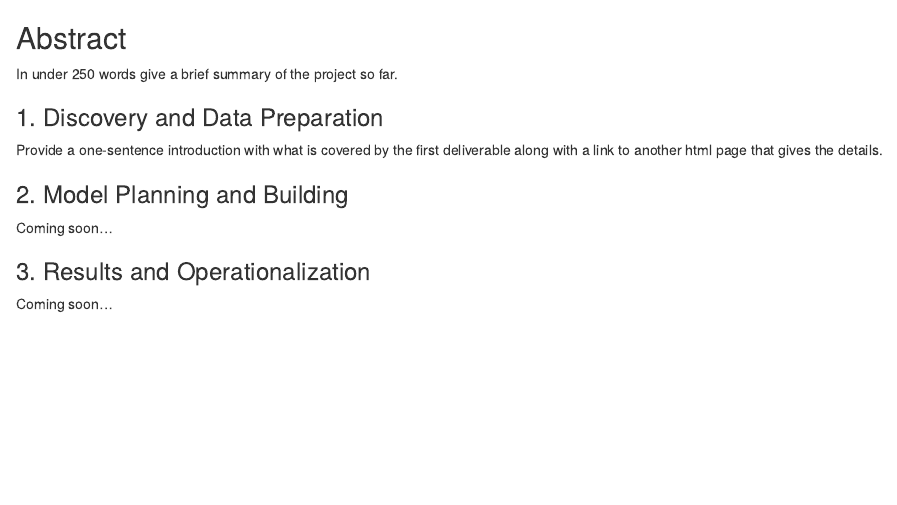
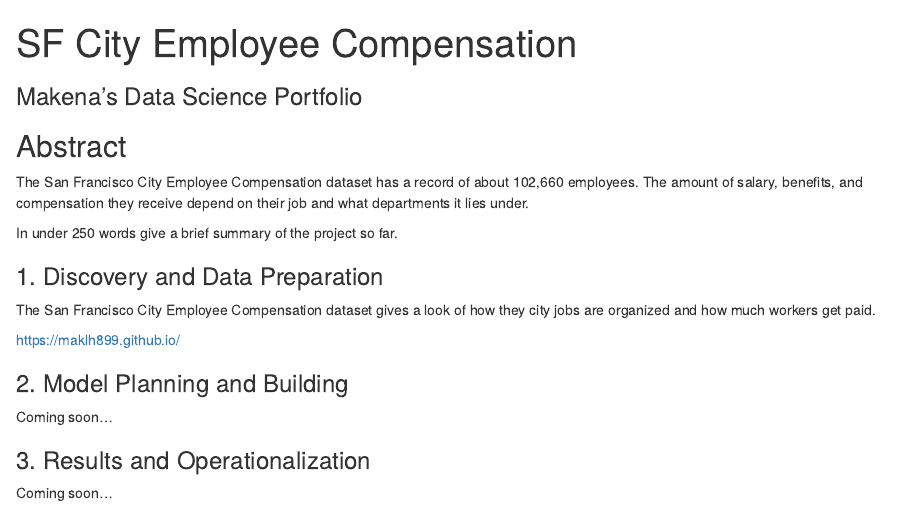
Before and after one commit to introdsci/DataScience-maklh899, an R Markdown document (index.Rmd): the page in a window 1100 px wide, from its top. Rendered offline with R 4.5, knitr and Pandoc, with nearby package versions.

Commit message:
add index.Rmd

```diff
--- a/index.Rmd
+++ b/index.Rmd
@@ -1,6 +1,6 @@
 ---
-title: " " #replace the title with something short and catchy to represent your project
-subtitle: "____'s Data Science Portfolio" #replace blank with your name
+title: "SF City Employee Compensation"
+subtitle: "Makena's Data Science Portfolio"
 output:
   html_document:
     df_print: paged
@@ -8,11 +8,15 @@ output:
 
 ## Abstract
 
+The San Francisco City Employee Compensation dataset has a record of about 102,660 employees. The amount of salary, benefits, and compensation they receive depend on their job and what departments it lies under.
+
 In under 250 words give a brief summary of the project so far.
 
 ### 1. Discovery and Data Preparation
 
-Provide a one-sentence introduction with what is covered by the first deliverable along with a link to another html page that gives the details.
+The San Francisco City Employee Compensation dataset gives a look of how they city jobs are organized and how much workers get paid.
+
+https://maklh899.github.io/
 
 ### 2. Model Planning and Building
 
```
